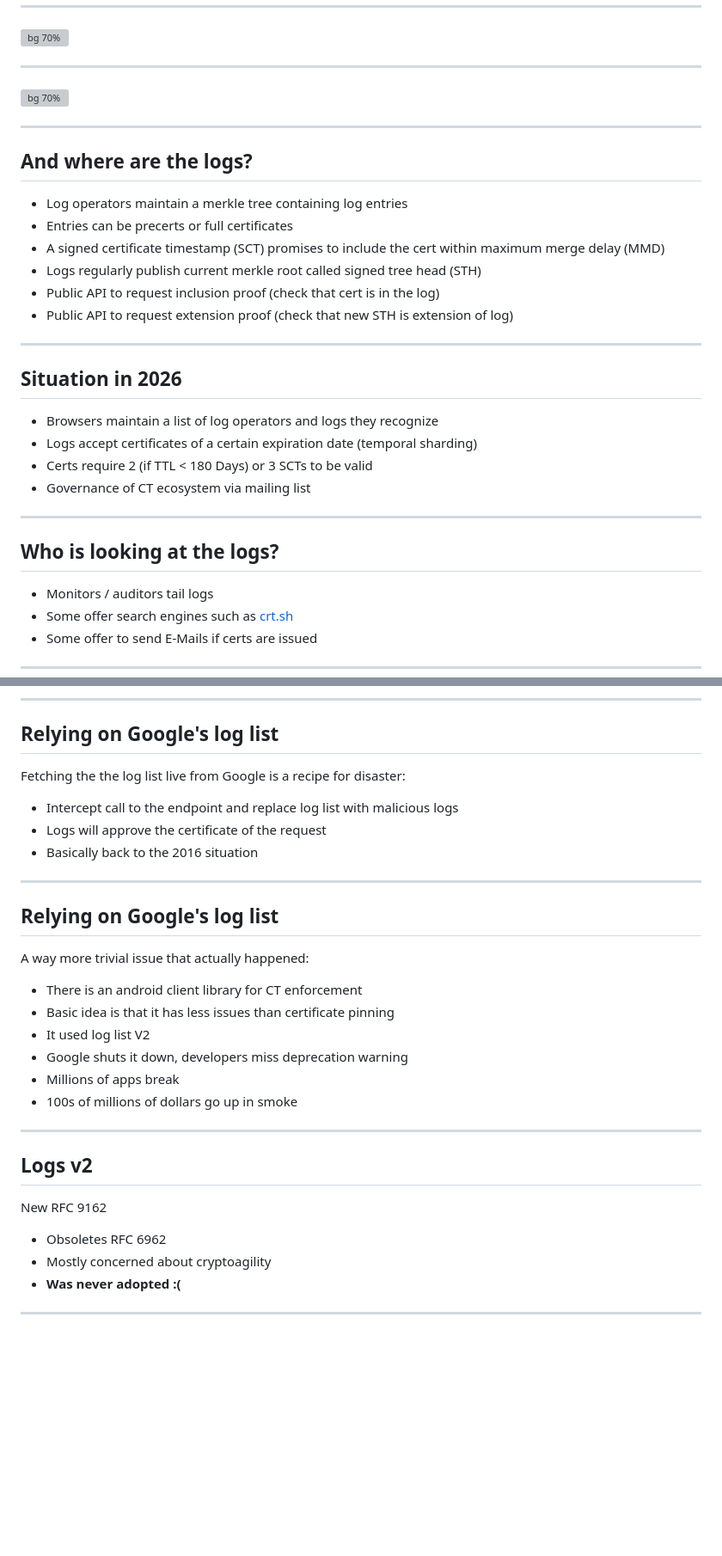
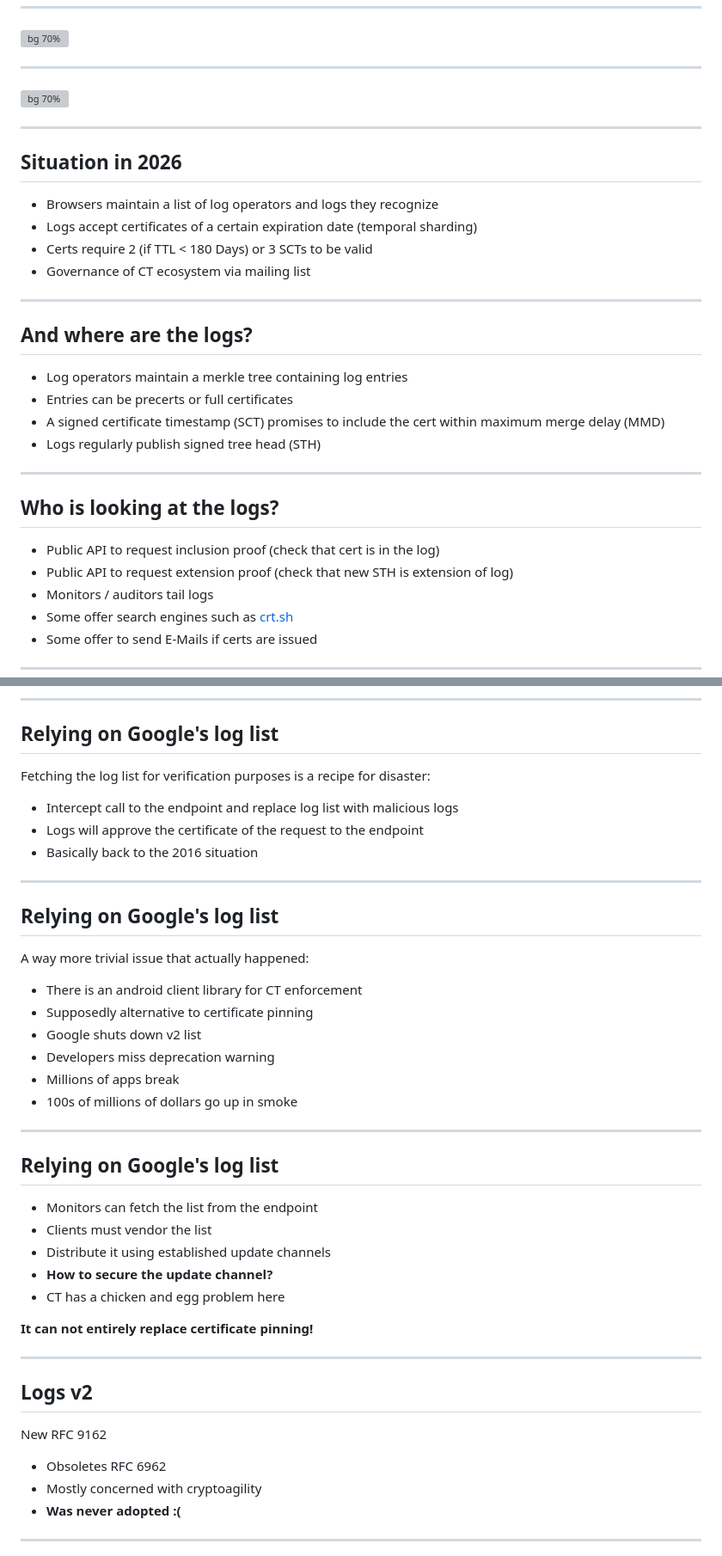
Before and after one commit to Sawchord/luct-prez, a Markdown page: prez.md, 2 parts joined by grey strips. Shown at 86% size. GitHub-like rendering; blank space fills up the shorter version; grey boxes are pictures that could not be loaded.

Commit message:
Small improvements

```diff
--- a/prez.md
+++ b/prez.md
@@ -94,17 +94,6 @@ Idea:
 
 ---
 
-## And where are the logs?
-
-- Log operators maintain a merkle tree containing log entries
-- Entries can be precerts or full certificates
-- A signed certificate timestamp (SCT) promises to include the cert within maximum merge delay (MMD)
-- Logs regularly publish current merkle root called signed tree head (STH)
-- Public API to request inclusion proof (check that cert is in the log)
-- Public API to request extension proof (check that new STH is extension of log)
-
----
-
 ## Situation in 2026
 
 - Browsers maintain a list of log operators and logs they recognize
@@ -112,12 +101,21 @@ Idea:
 - Certs require 2 (if TTL < 180 Days) or 3 SCTs to be valid
 - Governance of CT ecosystem via mailing list
 
+---
+
+## And where are the logs?
+
+- Log operators maintain a merkle tree containing log entries
+- Entries can be precerts or full certificates
+- A signed certificate timestamp (SCT) promises to include the cert within maximum merge delay (MMD)
+- Logs regularly publish signed tree head (STH)
 
 ---
 
-
 ## Who is looking at the logs?
 
+- Public API to request inclusion proof (check that cert is in the log)
+- Public API to request extension proof (check that new STH is extension of log)
 - Monitors / auditors tail logs
 - Some offer search engines such as [crt.sh](crt.sh)
 - Some offer to send E-Mails if certs are issued
@@ -170,10 +168,10 @@ Spoiler alert: A lot!
 
 ## Relying on Google's log list
 
-Fetching the the log list live from Google is a recipe for disaster:
+Fetching the log list for verification purposes is a recipe for disaster:
 
 - Intercept call to the endpoint and replace log list with malicious logs
-- Logs will approve the certificate of the request
+- Logs will approve the certificate of the request to the endpoint
 - Basically back to the 2016 situation
 
 ---
@@ -183,11 +181,23 @@ Fetching the the log list live from Google is a recipe for disaster:
 A way more trivial issue that actually happened:
 
 - There is an android client library for CT enforcement
-- Basic idea is that it has less issues than certificate pinning
-- It used log list V2
-- Google shuts it down, developers miss deprecation warning
+- Supposedly alternative to certificate pinning
+- Google shuts down v2 list
+- Developers miss deprecation warning
 - Millions of apps break
 - 100s of millions of dollars go up in smoke
+
+---
+
+## Relying on Google's log list
+
+- Monitors can fetch the list from the endpoint
+- Clients must vendor the list
+- Distribute it using established update channels
+- **How to secure the update channel?**
+- CT has a chicken and egg problem here
+
+**It can not entirely replace certificate pinning!**
 
 ---
 
@@ -196,7 +206,7 @@ A way more trivial issue that actually happened:
 New RFC 9162
 
 - Obsoletes RFC 6962
-- Mostly concerned about cryptoagility
+- Mostly concerned with cryptoagility
 - **Was never adopted :(**
 
 ---
```
